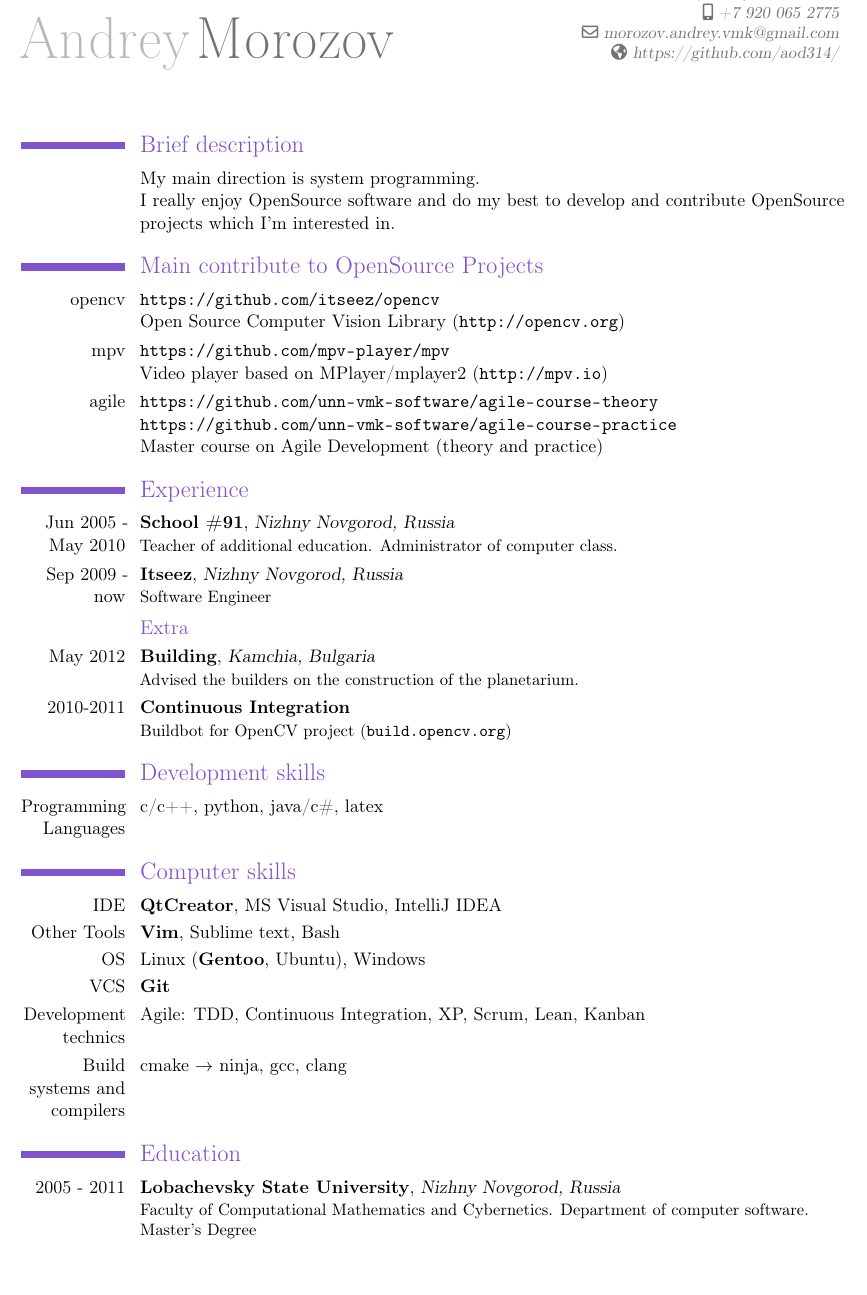
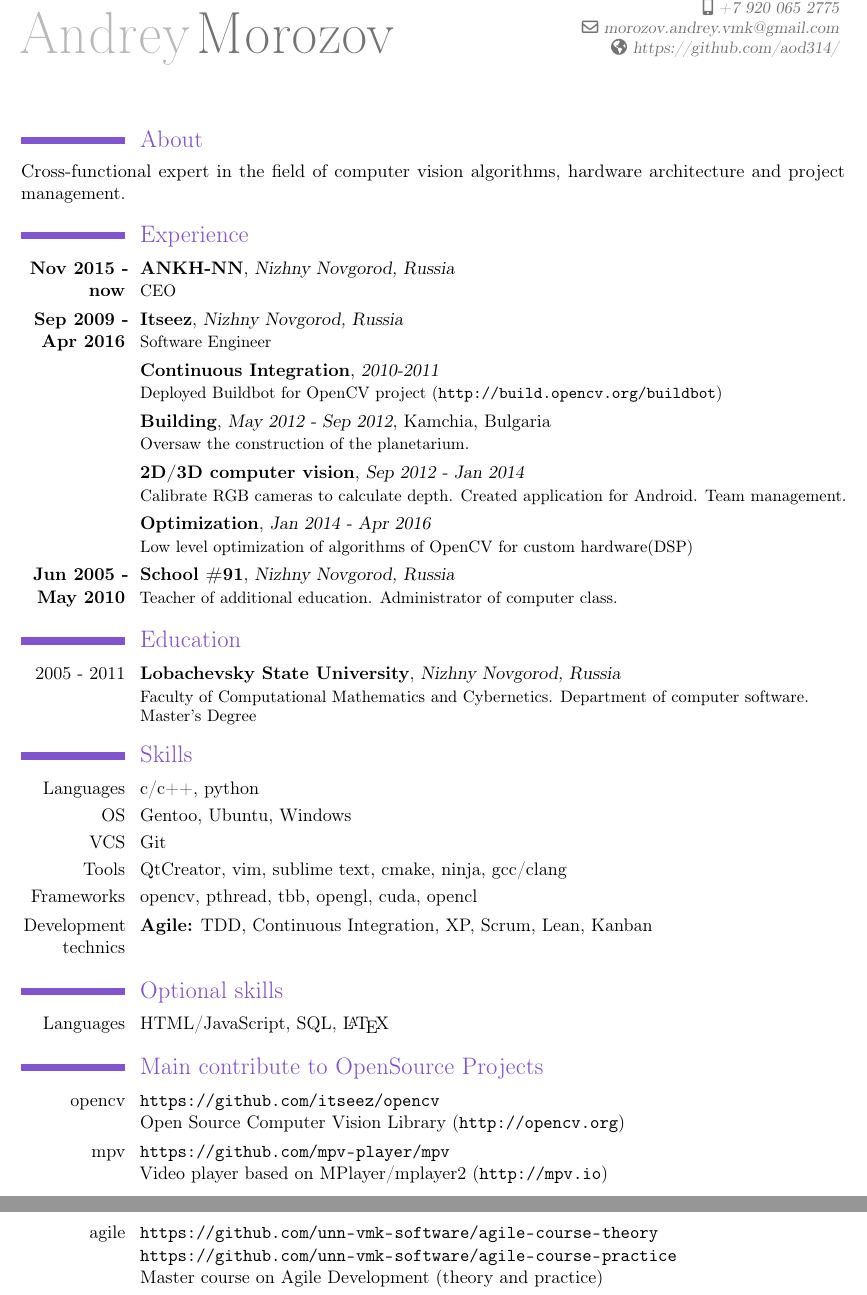
Before and after one commit to AoD314/cv, a LaTeX CV (resume.tex): part of the page before the commit and two parts of pages 1 and 2 of 2 after it, the two joined at a grey line, cut so that both start at the same text, the shorter picture padded with empty space. Compiled offline with pdfLaTeX.

Commit message:
Update resume.tex

```diff
--- a/resume.tex
+++ b/resume.tex
@@ -25,11 +25,72 @@
 
 \begin{document}
 \maketitle
-\section{Brief description}
-\cvline
-  {}
-  {My main direction is system programming.\newline{}
-  I really enjoy OpenSource software and do my best to develop and contribute OpenSource projects which I'm interested in.}
+
+
+\section{About}
+Cross-functional expert in the field of computer vision algorithms, hardware architecture and project management.
+
+\section{Experience}
+\cventry
+  {\textbf{Nov 2015 - now}}
+  {ANKH-NN}
+  {Nizhny Novgorod, Russia}
+  {}{}
+  {CEO}
+
+\cventry
+	{\textbf{Sep 2009 - Apr 2016}}
+  {Itseez}
+  {Nizhny Novgorod, Russia}
+  {}{}
+  {Software Engineer}
+
+  \cventry
+  {}{Continuous Integration}{2010-2011}{}{}
+  {Deployed Buildbot for OpenCV project (\url{http://build.opencv.org/buildbot})}
+
+	\cventry
+  {}{Building}{May 2012 - Sep 2012}{Kamchia, Bulgaria}{}
+  {Oversaw the construction of the planetarium.}
+
+
+  \cventry
+  {}{2D/3D computer vision}{Sep 2012 - Jan 2014}{} {}
+  {Calibrate RGB cameras to calculate depth. Created application for Android. Team management.}
+
+	\cventry
+  {}{Optimization}{Jan 2014 - Apr 2016}{}{}
+  {Low level optimization of algorithms of OpenCV for custom hardware(DSP)}
+
+
+\cventry
+  {\textbf{Jun 2005 - May 2010}}
+  {School \#91}
+  {Nizhny Novgorod, Russia}
+  {}{}
+  {Teacher of additional education. Administrator of computer class.}
+
+\section{Education}
+  \cventry
+    {2005 - 2011}
+    {Lobachevsky State University}
+    {Nizhny Novgorod, Russia}
+    {}{}
+    {Faculty of Computational Mathematics and Cybernetics. Department of computer software.\newline{}
+    Master's Degree}
+
+
+\section{Skills}
+\cvline  {Languages}{c/c++, python}
+\cvline  {OS}{Gentoo, Ubuntu, Windows}
+\cvline  {VCS}{Git}
+\cvline  {Tools}{QtCreator, vim, sublime text, cmake, ninja, gcc/clang}
+\cvline  {Frameworks}{opencv, pthread, tbb, opengl, cuda, opencl}
+\cvline  {Development technics}{\textbf{Agile:} TDD, Continuous Integration, XP, Scrum, Lean, Kanban}
+
+\section{Optional skills}
+\cvline {Languages}{HTML/JavaScript, SQL, \LaTeX}
+
 
 \section{Main contribute to OpenSource Projects}
 \cvline
@@ -50,63 +111,4 @@
   Master course on Agile Development (theory and practice)
   }
 
-%\cvline
-%  {ninja}
-%  {\url{https://github.com/martine/ninja}\newline{}
-%  A small build system with a focus on speed  (\url{http://martine.github.io/ninja/})}
-
-\section{Experience}
-\cventry
-  {Jun 2005 - May 2010}
-  {School \#91}
-  {Nizhny Novgorod, Russia}
-  {}{}
-  {Teacher of additional education. Administrator of computer class.}
-\cventry
-  {Sep 2009 - now}
-  {Itseez}
-  {Nizhny Novgorod, Russia}
-  {}{}
-  {Software Engineer}
-
-\subsection{Extra}
-\cventry
-  {May 2012}
-  {Building}
-  {Kamchia, Bulgaria}
-  {}{}
-  {Advised the builders on the construction of the planetarium.}
-
-\cventry
-  {2010-2011}
-  {Continuous Integration}
-  {}
-  {}{}
-  {Buildbot for OpenCV project (\url{build.opencv.org})}
-
-\section{Development skills}
-\cvline
-  {Programming Languages}{c/c++, python, java/c\#, latex}
-\section{Computer skills}
-  \cvline
-  {IDE}{\textbf{QtCreator}, MS Visual Studio, IntelliJ IDEA}
-  \cvline
-  {Other Tools}{\textbf{Vim}, Sublime text, Bash}
-  \cvline  {OS}{Linux (\textbf{Gentoo}, Ubuntu), Windows}
-  \cvline
-  {VCS}{\textbf{Git}}
-  \cvline
-  {Development technics}{Agile: TDD, Continuous Integration, XP, Scrum, Lean, Kanban}
-  \cvline
-  {Build systems and compilers}{cmake $\to$ ninja, gcc, clang}
-
-\section{Education}
-  \cventry
-    {2005 - 2011}
-    {Lobachevsky State University}
-    {Nizhny Novgorod, Russia}
-    {}{}
-    {Faculty of Computational Mathematics and Cybernetics. Department of computer software.\newline{}
-    Master's Degree}
-
 \end{document}
```
